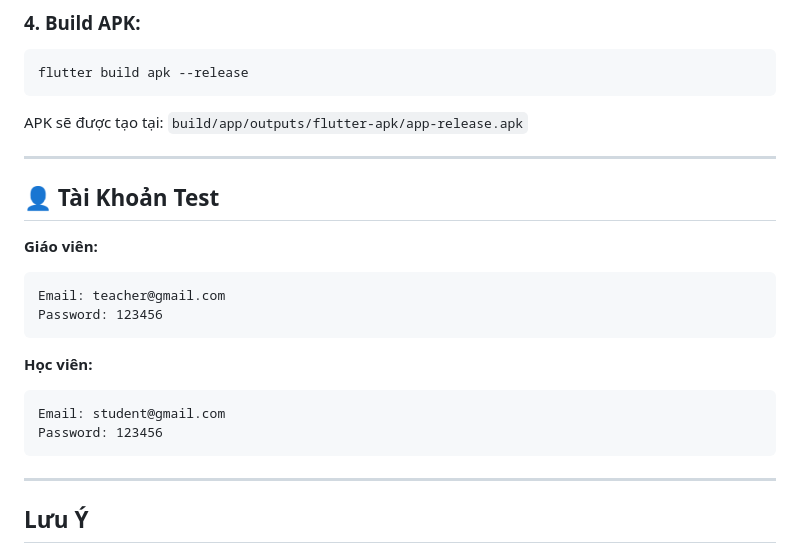
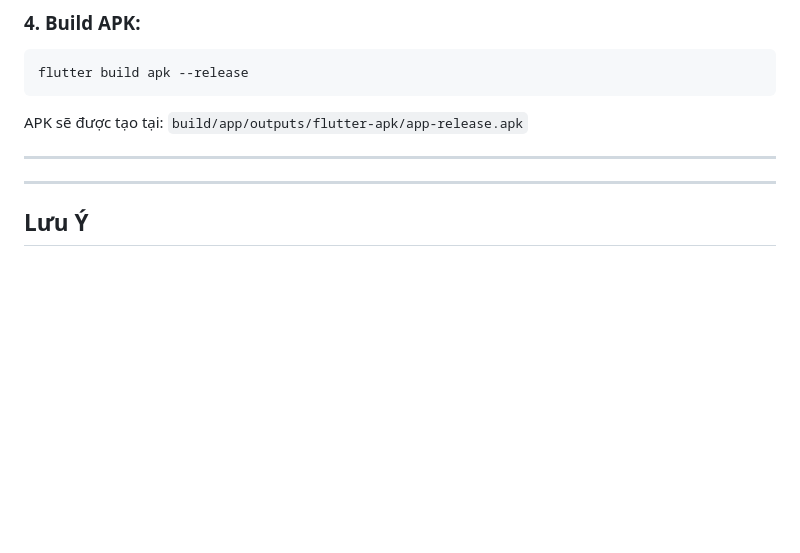
Before and after one commit to anhdoandeptrai/Mini_Marketplace-, a Markdown page: README.md, the part around the change. Drawn GitHub-style; blank space fills up the shorter version.

Commit message:
Delete test account section from README
Removed test account information from README.

````diff
--- a/README.md
+++ b/README.md
@@ -234,19 +234,6 @@ APK sẽ được tạo tại: `build/app/outputs/flutter-apk/app-release.apk`
 
 ---
 
-## 👤 Tài Khoản Test
-
-**Giáo viên:**
-```
-Email: teacher@gmail.com
-Password: 123456
-```
-
-**Học viên:**
-```
-Email: student@gmail.com
-Password: 123456
-```
 
 ---
 
````
